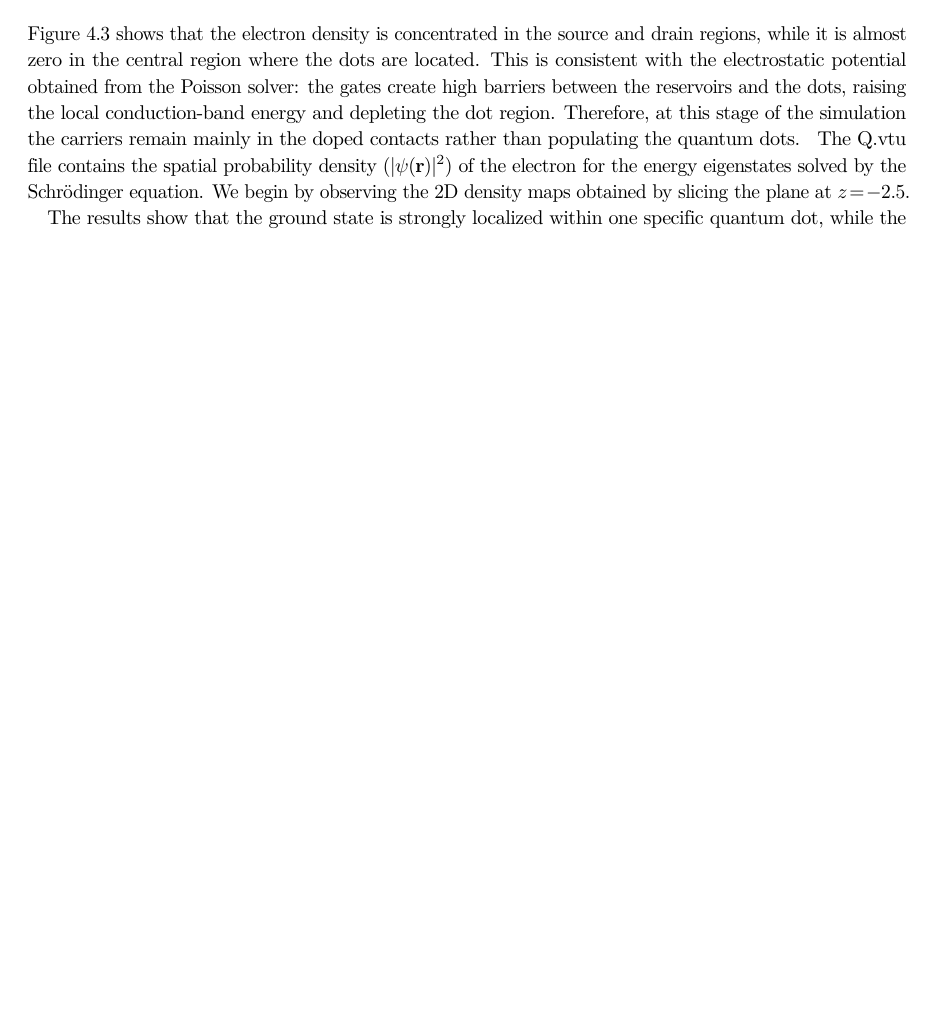
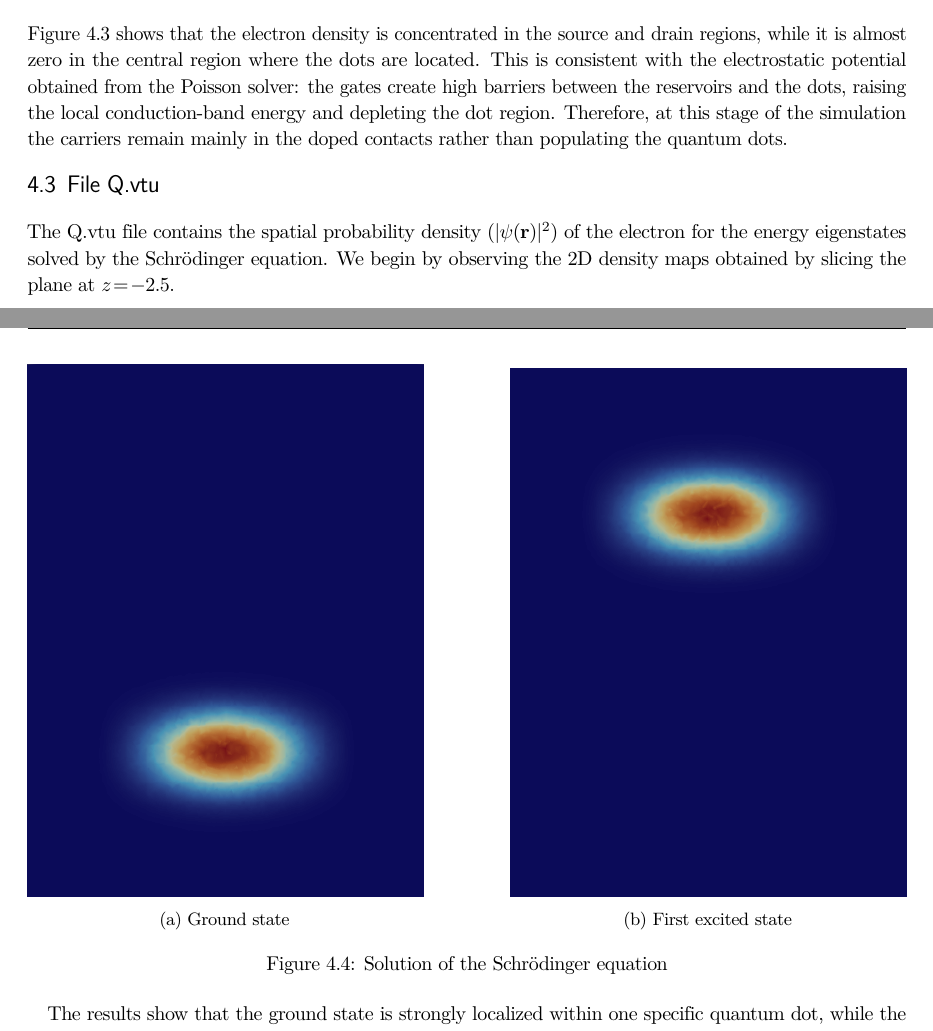
Before and after one commit to TucanoCode04/Qubit_Electronics_Lab03_Report, a LaTeX thesis (Lab3-TutorialQTCAD/homebook.tex, which reads Lab3-TutorialQTCAD/Giacomo/es43.tex): part of page 11 of 13 before the commit and two parts of pages 11 and 12 of 13 after it, the two joined at a grey line, cut so that both start at the same text, the shorter picture padded with empty space. Compiled offline with pdfLaTeX.

```diff
--- a/Lab3-TutorialQTCAD/Giacomo/es43.tex
+++ b/Lab3-TutorialQTCAD/Giacomo/es43.tex
@@ -1,10 +1,10 @@
+\section{File Q.vtu}
 The Q.vtu file contains the spatial probability density ($|\psi(\mathbf{r})|^2$) of the electron for the energy eigenstates solved by the Schrödinger equation. We begin by observing the 2D density maps obtained by slicing the plane at $z = -2.5$.
 
 % --- PRIMO BLOCCO: Due immagini affiancate ---
-\begin{figure}[htbp]
+\begin{figure}[H]
     \centering
 
-    % Prima immagine (sinistra)
     \begin{subfigure}[b]{0.45\textwidth}
         \centering
         \includegraphics[width=\textwidth]{Giacomo/Foto_ground.png}
@@ -12,15 +12,14 @@
         \label{fig:foto1}
     \end{subfigure}
     \hfill
-    % Seconda immagine (destra)
     \begin{subfigure}[b]{0.45\textwidth}
         \centering
         \includegraphics[width=\textwidth]{Giacomo/Foto_excited.png}
-        \caption{First exited state}
+        \caption{First excited state}
         \label{fig:foto2}
     \end{subfigure}
 
-    \caption{Soluzione dell'equazione di Shrodinger}
+    \caption{Solution of the Schrödinger equation}
 \end{figure}
 
 The results show that the ground state is strongly localized within one specific quantum dot, while the first excited state is localized in the second dot.
--- a/Lab3-TutorialQTCAD/homebook.tex
+++ b/Lab3-TutorialQTCAD/homebook.tex
@@ -37,6 +37,7 @@
 \rhead{\thepage}
 
 \usepackage{graphicx}
+\usepackage{subcaption}
 \usepackage{amsmath}
 \usepackage{amsfonts}
 \usepackage{amsthm}
```
Also changed, not shown: Lab3-TutorialQTCAD/Giacomo/Densita_degli_stati .png (renamed from Lab3-TutorialQTCAD/Giacomo/Densità degli stati .png), Lab3-TutorialQTCAD/homebook.pdf, Lab3-TutorialQTCAD/Giacomo/es43.tex (2 more changed lines), 8 other files.
